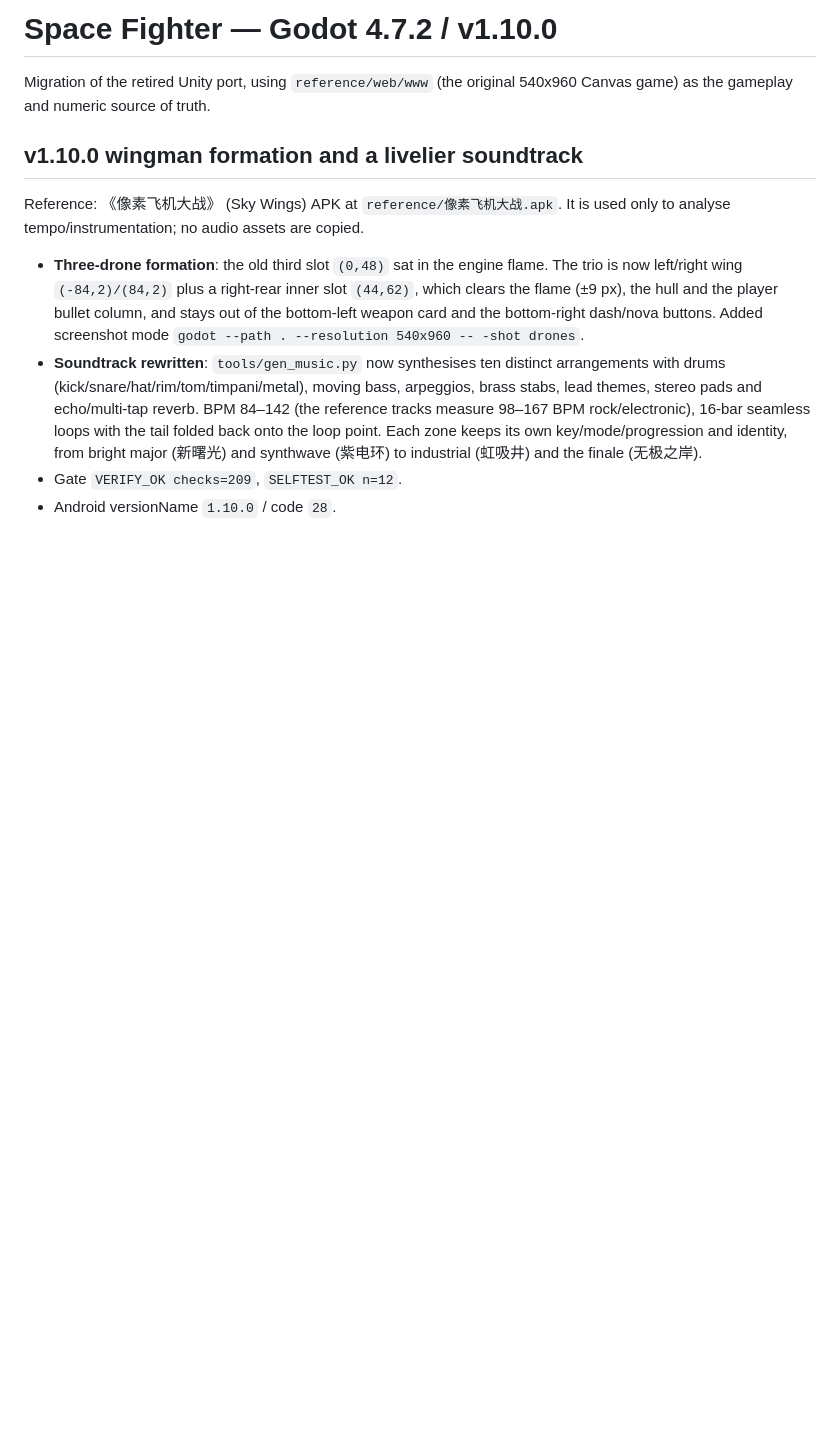
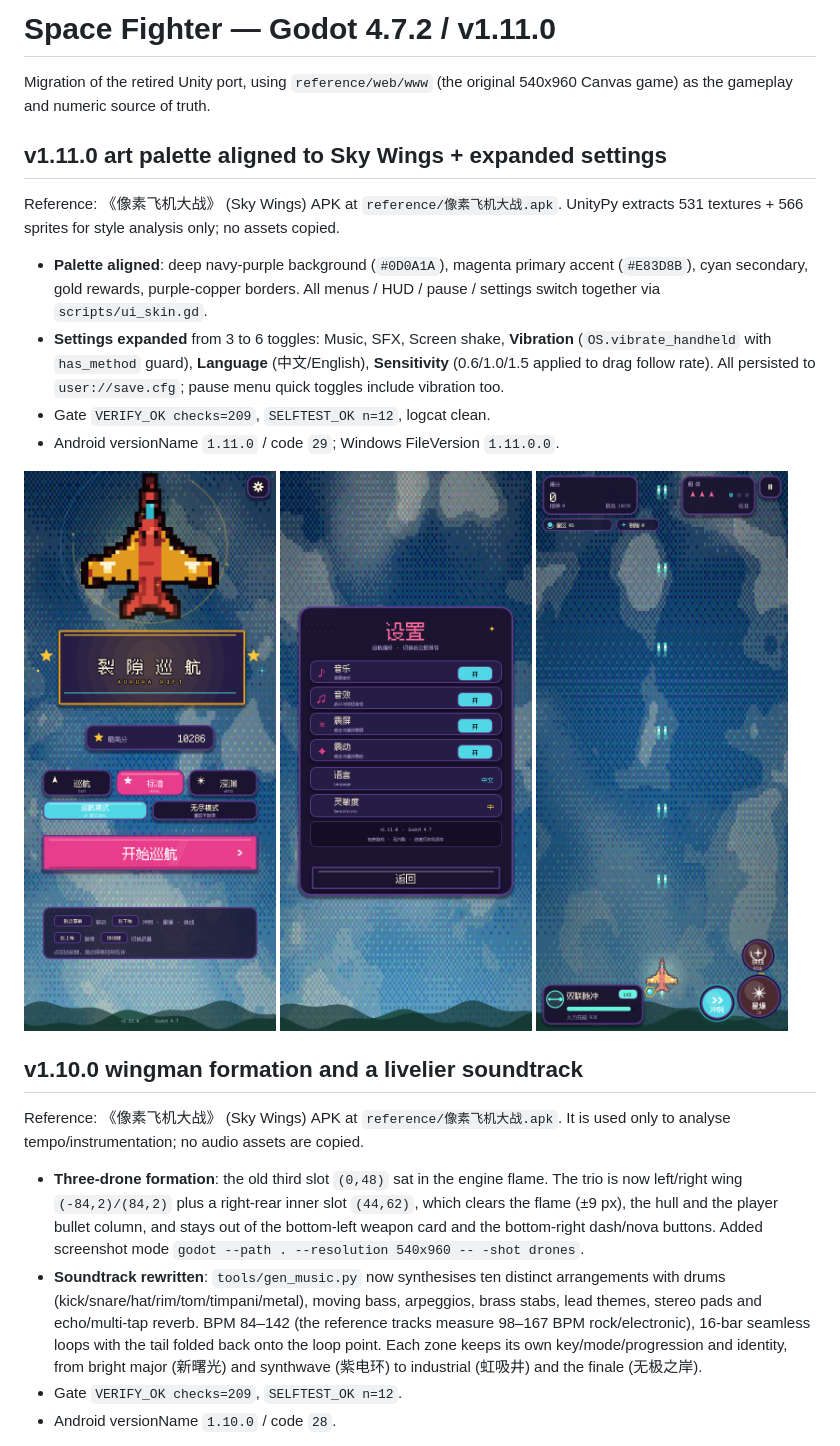
Before and after one commit to sctale/SpaceFighter-Godot, a Markdown page: README.md, the part around the change. Rendered like a GitHub page; pictures changed too: docs/shots/android_v1110_menu.png (added), docs/shots/android_v1110_play.png (added), docs/shots/android_v1110_settings.png (added); blank space fills up the shorter version.

```diff
--- a/README.md
+++ b/README.md
@@ -1,7 +1,27 @@
-# Space Fighter — Godot 4.7.2 / v1.10.0
+# Space Fighter — Godot 4.7.2 / v1.11.0
 
 Migration of the retired Unity port, using `reference/web/www` (the original
 540x960 Canvas game) as the gameplay and numeric source of truth.
+
+## v1.11.0 art palette aligned to Sky Wings + expanded settings
+
+Reference: 《像素飞机大战》 (Sky Wings) APK at `reference/像素飞机大战.apk`.
+UnityPy extracts 531 textures + 566 sprites for style analysis only; no assets copied.
+
+- **Palette aligned**: deep navy-purple background (`#0D0A1A`), magenta primary
+  accent (`#E83D8B`), cyan secondary, gold rewards, purple-copper borders.
+  All menus / HUD / pause / settings switch together via `scripts/ui_skin.gd`.
+- **Settings expanded** from 3 to 6 toggles: Music, SFX, Screen shake,
+  **Vibration** (`OS.vibrate_handheld` with `has_method` guard),
+  **Language** (中文/English), **Sensitivity** (0.6/1.0/1.5 applied to drag
+  follow rate). All persisted to `user://save.cfg`; pause menu quick toggles
+  include vibration too.
+- Gate `VERIFY_OK checks=209`, `SELFTEST_OK n=12`, logcat clean.
+- Android versionName `1.11.0` / code `29`; Windows FileVersion `1.11.0.0`.
+
+![v1.11.0 menu](docs/shots/android_v1110_menu.png)
+![v1.11.0 settings](docs/shots/android_v1110_settings.png)
+![v1.11.0 play](docs/shots/android_v1110_play.png)
 
 ## v1.10.0 wingman formation and a livelier soundtrack
 
```
Also changed, not shown: CHANGELOG.md (+22 -0 lines), 8 other files.
